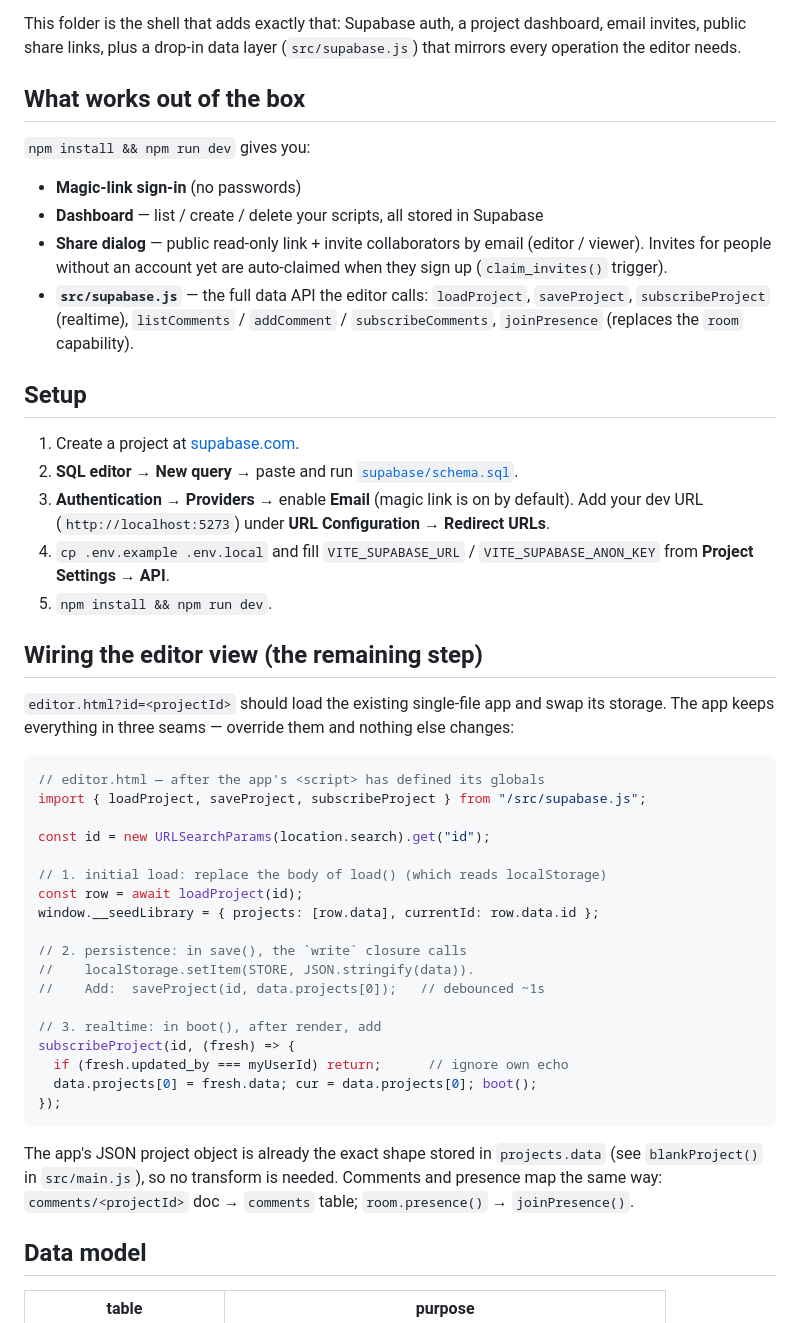
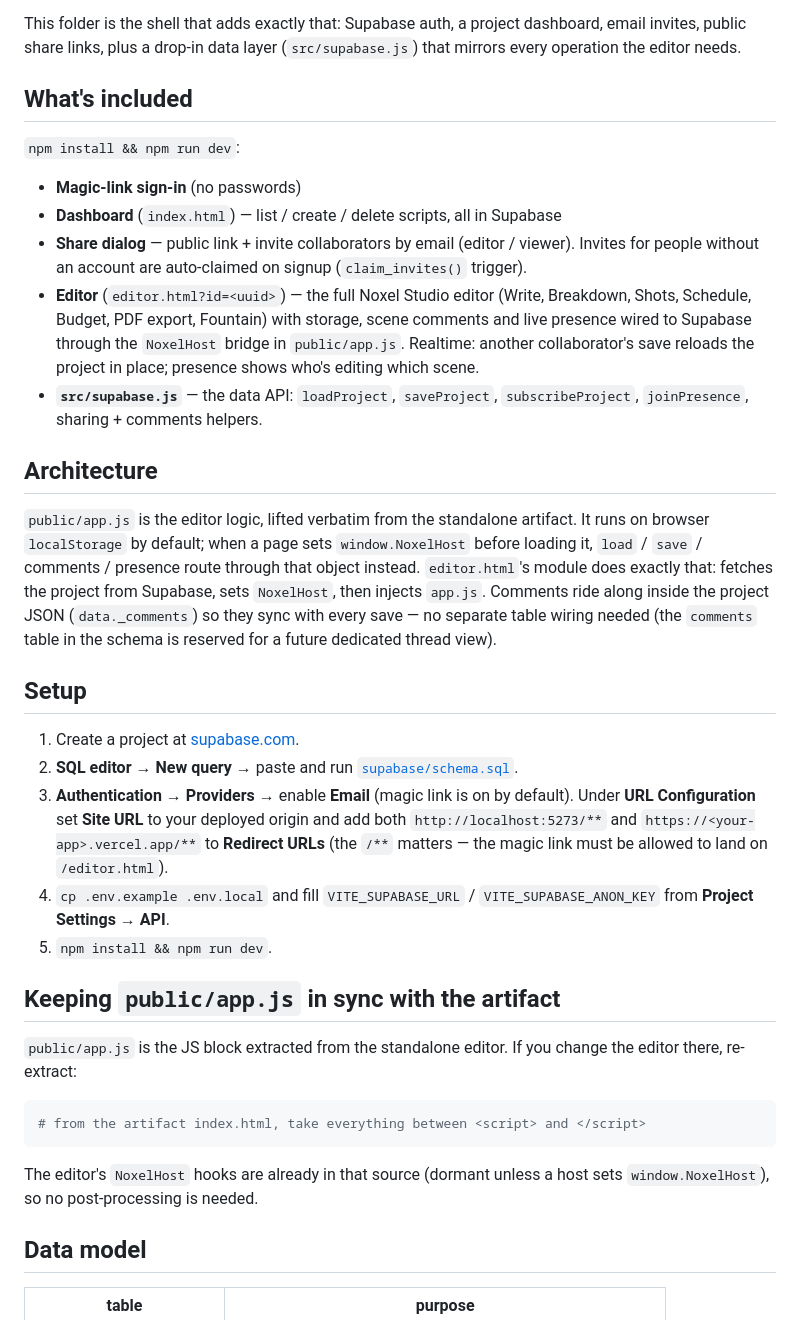
Before and after one commit to beniolah12/noxel-studio-web, a Markdown page: README.md, the part around the change. Rendered like a GitHub page.

Commit message:
Update README for the completed editor view
Co-Authored-By: Claude Sonnet 5 <noreply@anthropic.com>

````diff
--- a/README.md
+++ b/README.md
@@ -9,63 +9,58 @@ This folder is the shell that adds exactly that: Supabase auth, a project
 dashboard, email invites, public share links, plus a drop-in data layer
 (`src/supabase.js`) that mirrors every operation the editor needs.
 
-## What works out of the box
+## What's included
 
-`npm install && npm run dev` gives you:
+`npm install && npm run dev`:
 
 - **Magic-link sign-in** (no passwords)
-- **Dashboard** — list / create / delete your scripts, all stored in Supabase
-- **Share dialog** — public read-only link + invite collaborators by email
-  (editor / viewer). Invites for people without an account yet are auto-claimed
-  when they sign up (`claim_invites()` trigger).
-- **`src/supabase.js`** — the full data API the editor calls:
-  `loadProject`, `saveProject`, `subscribeProject` (realtime),
-  `listComments` / `addComment` / `subscribeComments`,
-  `joinPresence` (replaces the `room` capability).
+- **Dashboard** (`index.html`) — list / create / delete scripts, all in Supabase
+- **Share dialog** — public link + invite collaborators by email (editor /
+  viewer). Invites for people without an account are auto-claimed on signup
+  (`claim_invites()` trigger).
+- **Editor** (`editor.html?id=<uuid>`) — the full Noxel Studio editor (Write,
+  Breakdown, Shots, Schedule, Budget, PDF export, Fountain) with storage,
+  scene comments and live presence wired to Supabase through the `NoxelHost`
+  bridge in `public/app.js`. Realtime: another collaborator's save reloads the
+  project in place; presence shows who's editing which scene.
+- **`src/supabase.js`** — the data API: `loadProject`, `saveProject`,
+  `subscribeProject`, `joinPresence`, sharing + comments helpers.
+
+## Architecture
+
+`public/app.js` is the editor logic, lifted verbatim from the standalone
+artifact. It runs on browser `localStorage` by default; when a page sets
+`window.NoxelHost` before loading it, `load` / `save` / comments / presence
+route through that object instead. `editor.html`'s module does exactly that:
+fetches the project from Supabase, sets `NoxelHost`, then injects `app.js`.
+Comments ride along inside the project JSON (`data._comments`) so they sync
+with every save — no separate table wiring needed (the `comments` table in
+the schema is reserved for a future dedicated thread view).
 
 ## Setup
 
 1. Create a project at [supabase.com](https://supabase.com).
 2. **SQL editor → New query →** paste and run [`supabase/schema.sql`](supabase/schema.sql).
 3. **Authentication → Providers →** enable **Email** (magic link is on by default).
-   Add your dev URL (`http://localhost:5273`) under **URL Configuration →
-   Redirect URLs**.
+   Under **URL Configuration** set **Site URL** to your deployed origin and add
+   both `http://localhost:5273/**` and `https://<your-app>.vercel.app/**` to
+   **Redirect URLs** (the `/**` matters — the magic link must be allowed to
+   land on `/editor.html`).
 4. `cp .env.example .env.local` and fill `VITE_SUPABASE_URL` /
    `VITE_SUPABASE_ANON_KEY` from **Project Settings → API**.
 5. `npm install && npm run dev`.
 
-## Wiring the editor view (the remaining step)
+## Keeping `public/app.js` in sync with the artifact
 
-`editor.html?id=<projectId>` should load the existing single-file app and swap
-its storage. The app keeps everything in three seams — override them and nothing
-else changes:
+`public/app.js` is the JS block extracted from the standalone editor. If you
+change the editor there, re-extract:
 
-```js
-// editor.html — after the app's <script> has defined its globals
-import { loadProject, saveProject, subscribeProject } from "/src/supabase.js";
-
-const id = new URLSearchParams(location.search).get("id");
-
-// 1. initial load: replace the body of load() (which reads localStorage)
-const row = await loadProject(id);
-window.__seedLibrary = { projects: [row.data], currentId: row.data.id };
-
-// 2. persistence: in save(), the `write` closure calls
-//    localStorage.setItem(STORE, JSON.stringify(data)).
-//    Add:  saveProject(id, data.projects[0]);   // debounced ~1s
-
-// 3. realtime: in boot(), after render, add
-subscribeProject(id, (fresh) => {
-  if (fresh.updated_by === myUserId) return;      // ignore own echo
-  data.projects[0] = fresh.data; cur = data.projects[0]; boot();
-});
+```sh
+# from the artifact index.html, take everything between <script> and </script>
 ```
 
-The app's JSON project object is already the exact shape stored in
-`projects.data` (see `blankProject()` in `src/main.js`), so no transform is
-needed. Comments and presence map the same way:
-`comments/<projectId>` doc → `comments` table; `room.presence()` →
-`joinPresence()`.
+The editor's `NoxelHost` hooks are already in that source (dormant unless a host
+sets `window.NoxelHost`), so no post-processing is needed.
 
 ## Data model
 
````
